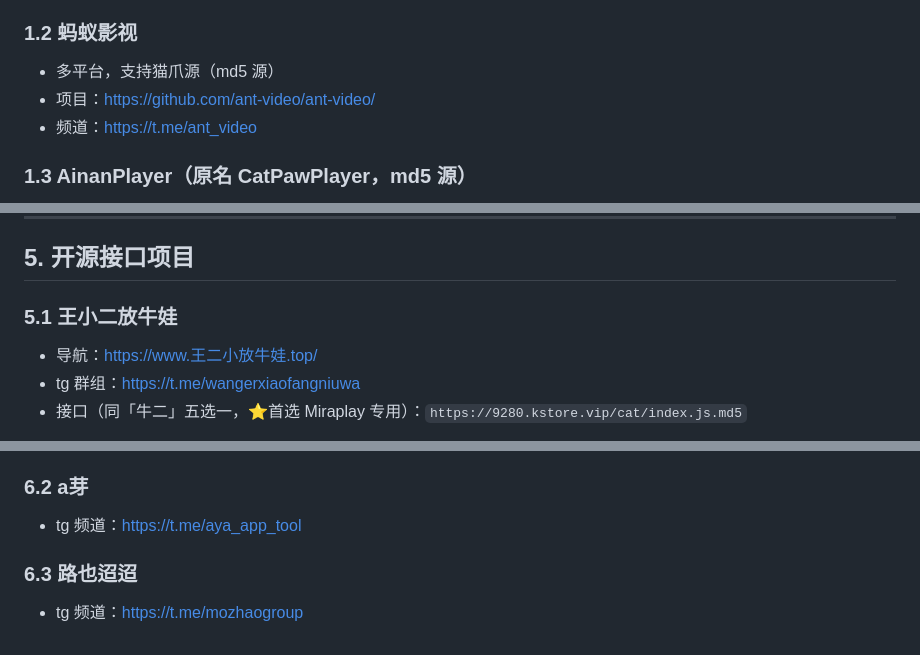
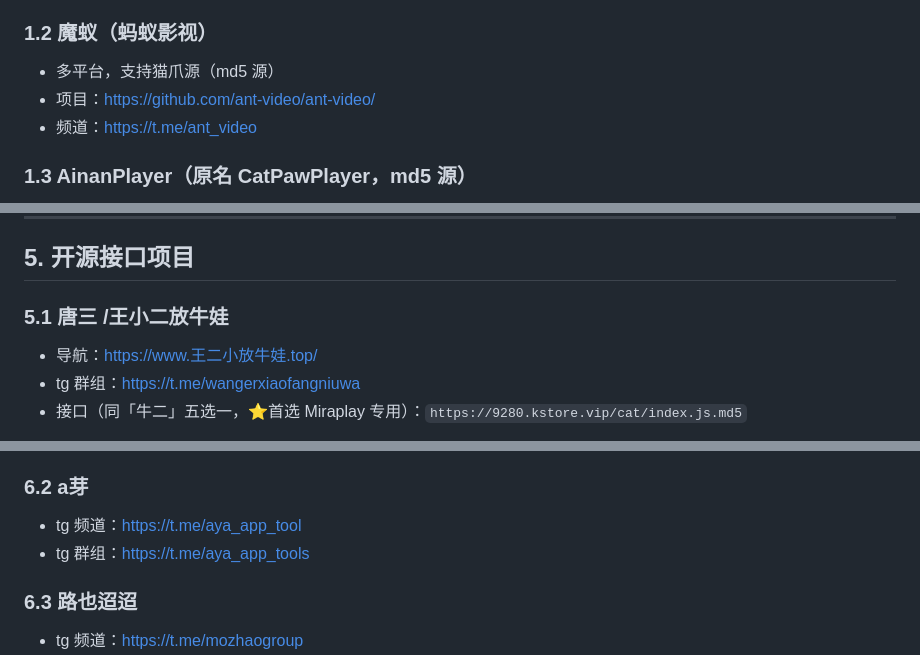
Before and after one commit to jixiejishu/md5, a Markdown page: README.md, 3 parts joined by grey strips. GitHub-like rendering.

```diff
--- a/README.md
+++ b/README.md
@@ -29,7 +29,7 @@
 - 群组：[https://t.me/uzVideoApp](https://t.me/uzVideoApp)
 - UZN（md5源）频道：[https://t.me/PPANZU](https://t.me/PPANZU)
 
-### 1.2 蚂蚁影视
+### 1.2 魔蚁（蚂蚁影视）
 - 多平台，支持猫爪源（md5 源）
 - 项目：[https://github.com/ant-video/ant-video/](https://github.com/ant-video/ant-video/)
 - 频道：[https://t.me/ant_video](https://t.me/ant_video)
@@ -177,7 +161,7 @@
 
 ## 5. 开源接口项目
 
-### 5.1 王小二放牛娃
+### 5.1 唐三 /王小二放牛娃
 - 导航：[https://www.王二小放牛娃.top/](https://www.王二小放牛娃.top/)
 - tg 群组：[https://t.me/wangerxiaofangniuwa](https://t.me/wangerxiaofangniuwa)
 - 接口（同「牛二」五选一，⭐首选 Miraplay 专用）：`https://9280.kstore.vip/cat/index.js.md5`
@@ -231,6 +215,7 @@
 
 ### 6.2 a芽
 - tg 频道：[https://t.me/aya_app_tool](https://t.me/aya_app_tool)
+- tg 群组：[https://t.me/aya_app_tools](https://t.me/aya_app_tools)
 
 ### 6.3 路也迢迢
 - tg 频道：[https://t.me/mozhaogroup](https://t.me/mozhaogroup)
```
Also changed, not shown: other parts of README.md (+5 -21 lines), Catvod 重要项目历史.png, 1 other file.
